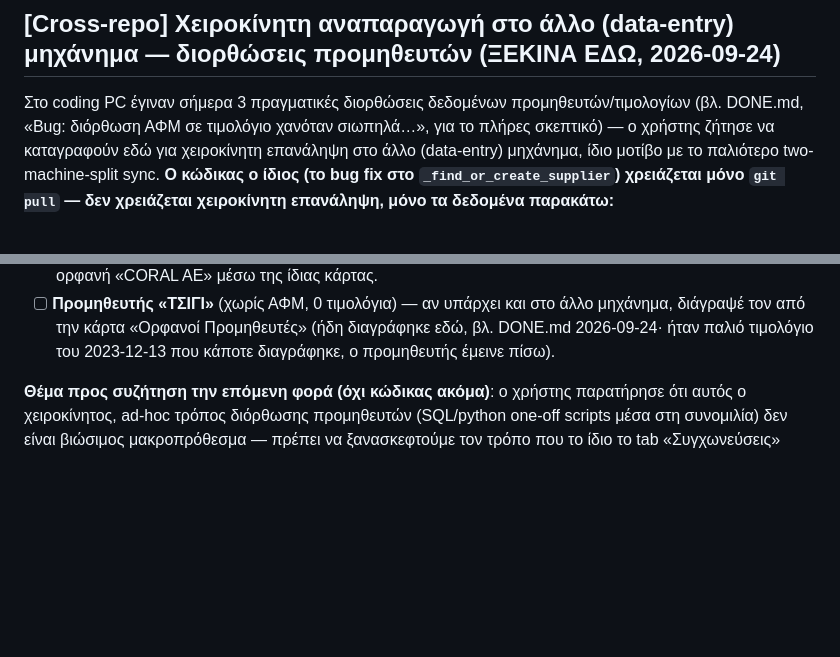
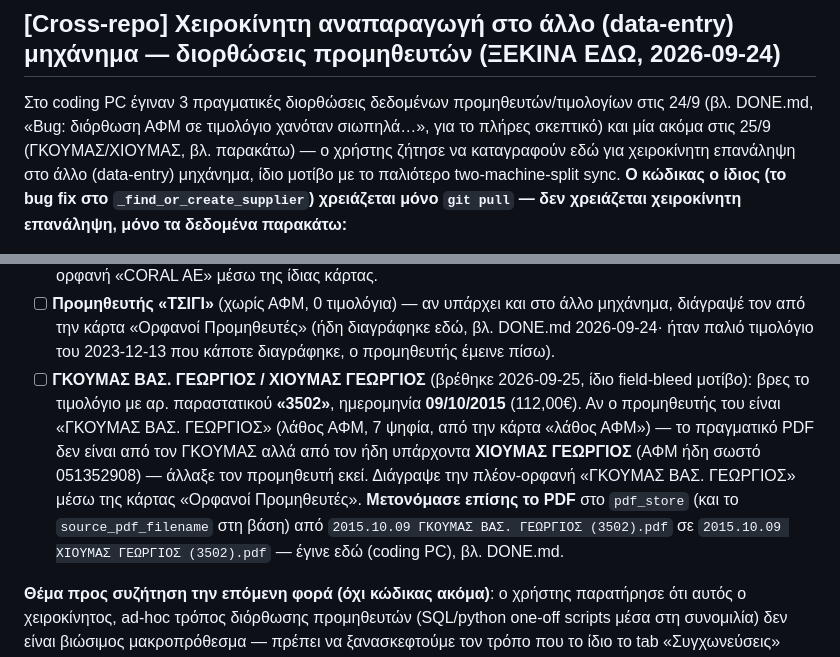
Before and after one commit to papadcha/invoicebook, a Markdown page: TODO.md, 2 parts joined by grey strips. Drawn GitHub-style; blank space fills up the shorter version.

```diff
--- a/TODO.md
+++ b/TODO.md
@@ -7,8 +7,9 @@
 
 ## [Cross-repo] Χειροκίνητη αναπαραγωγή στο άλλο (data-entry) μηχάνημα — διορθώσεις προμηθευτών (ΞΕΚΙΝΑ ΕΔΩ, 2026-09-24)
 
-Στο coding PC έγιναν σήμερα 3 πραγματικές διορθώσεις δεδομένων προμηθευτών/τιμολογίων (βλ.
-DONE.md, «Bug: διόρθωση ΑΦΜ σε τιμολόγιο χανόταν σιωπηλά…», για το πλήρες σκεπτικό) — ο
+Στο coding PC έγιναν 3 πραγματικές διορθώσεις δεδομένων προμηθευτών/τιμολογίων στις 24/9
+(βλ. DONE.md, «Bug: διόρθωση ΑΦΜ σε τιμολόγιο χανόταν σιωπηλά…», για το πλήρες σκεπτικό) και
+μία ακόμα στις 25/9 (ΓΚΟΥΜΑΣ/ΧΙΟΥΜΑΣ, βλ. παρακάτω) — ο
 χρήστης ζήτησε να καταγραφούν εδώ για χειροκίνητη επανάληψη στο άλλο (data-entry) μηχάνημα,
 ίδιο μοτίβο με το παλιότερο two-machine-split sync. **Ο κώδικας ο ίδιος (το bug fix στο
 `_find_or_create_supplier`) χρειάζεται μόνο `git pull` — δεν χρειάζεται χειροκίνητη
@@ -32,6 +33,15 @@ DONE.md, «Bug: διόρθωση ΑΦΜ σε τιμολόγιο χανόταν
       διάγραψέ τον από την κάρτα «Ορφανοί Προμηθευτές» (ήδη διαγράφηκε εδώ, βλ. DONE.md
       2026-09-24· ήταν παλιό τιμολόγιο του 2023-12-13 που κάποτε διαγράφηκε, ο προμηθευτής
       έμεινε πίσω).
+- [ ] **ΓΚΟΥΜΑΣ ΒΑΣ. ΓΕΩΡΓΙΟΣ / ΧΙΟΥΜΑΣ ΓΕΩΡΓΙΟΣ** (βρέθηκε 2026-09-25, ίδιο field-bleed
+      μοτίβο): βρες το τιμολόγιο με αρ. παραστατικού **«3502»**, ημερομηνία **09/10/2015**
+      (112,00€). Αν ο προμηθευτής του είναι «ΓΚΟΥΜΑΣ ΒΑΣ. ΓΕΩΡΓΙΟΣ» (λάθος ΑΦΜ, 7 ψηφία,
+      από την κάρτα «λάθος ΑΦΜ») — το πραγματικό PDF δεν είναι από τον ΓΚΟΥΜΑΣ αλλά από τον
+      ήδη υπάρχοντα **ΧΙΟΥΜΑΣ ΓΕΩΡΓΙΟΣ** (ΑΦΜ ήδη σωστό 051352908) — άλλαξε τον προμηθευτή
+      εκεί. Διάγραψε την πλέον-ορφανή «ΓΚΟΥΜΑΣ ΒΑΣ. ΓΕΩΡΓΙΟΣ» μέσω της κάρτας «Ορφανοί
+      Προμηθευτές». **Μετονόμασε επίσης το PDF** στο `pdf_store` (και το
+      `source_pdf_filename` στη βάση) από `2015.10.09 ΓΚΟΥΜΑΣ ΒΑΣ. ΓΕΩΡΓΙΟΣ (3502).pdf` σε
+      `2015.10.09 ΧΙΟΥΜΑΣ ΓΕΩΡΓΙΟΣ (3502).pdf` — έγινε εδώ (coding PC), βλ. DONE.md.
 
 **Θέμα προς συζήτηση την επόμενη φορά (όχι κώδικας ακόμα)**: ο χρήστης παρατήρησε ότι αυτός
 ο χειροκίνητος, ad-hoc τρόπος διόρθωσης προμηθευτών (SQL/python one-off scripts μέσα στη
```
Also changed, not shown: DONE.md (+24 -0 lines).
